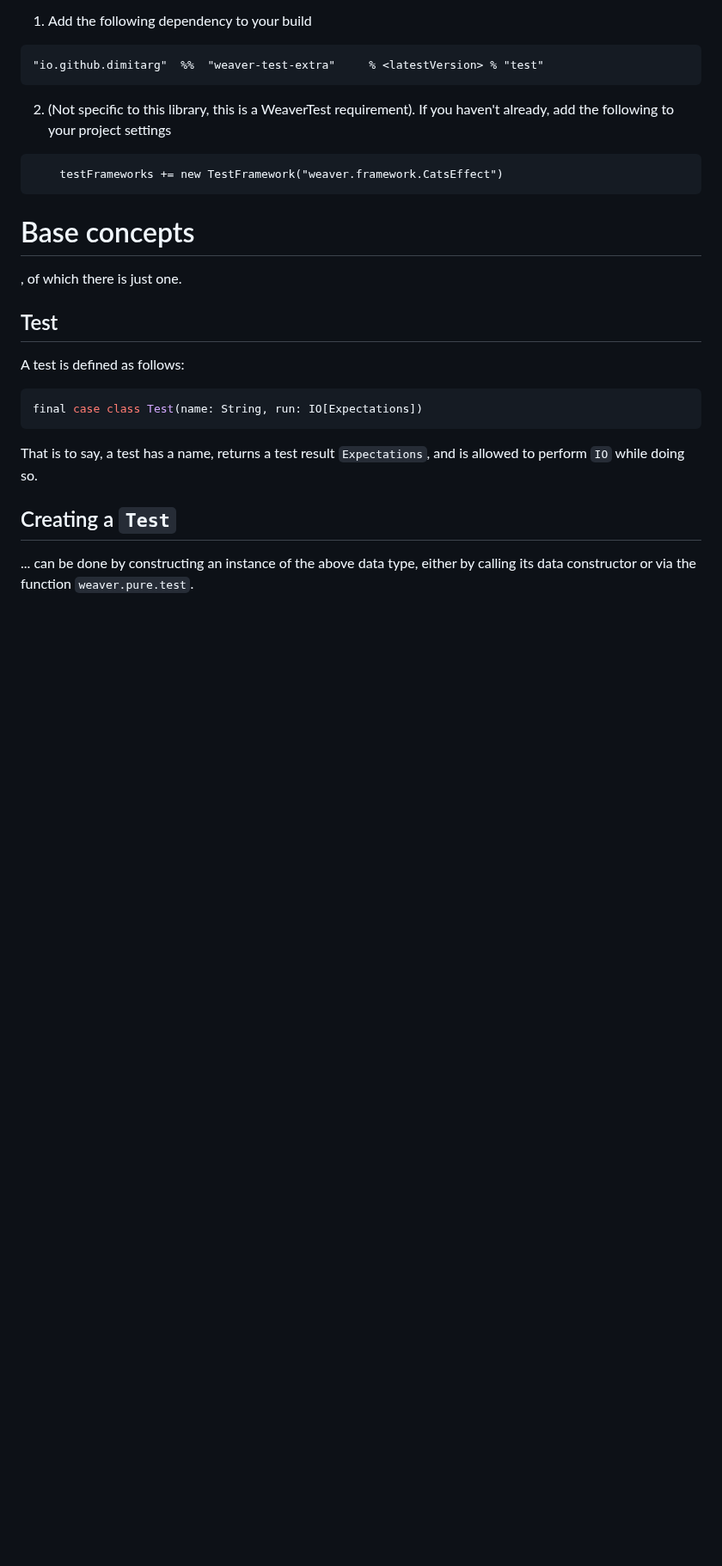
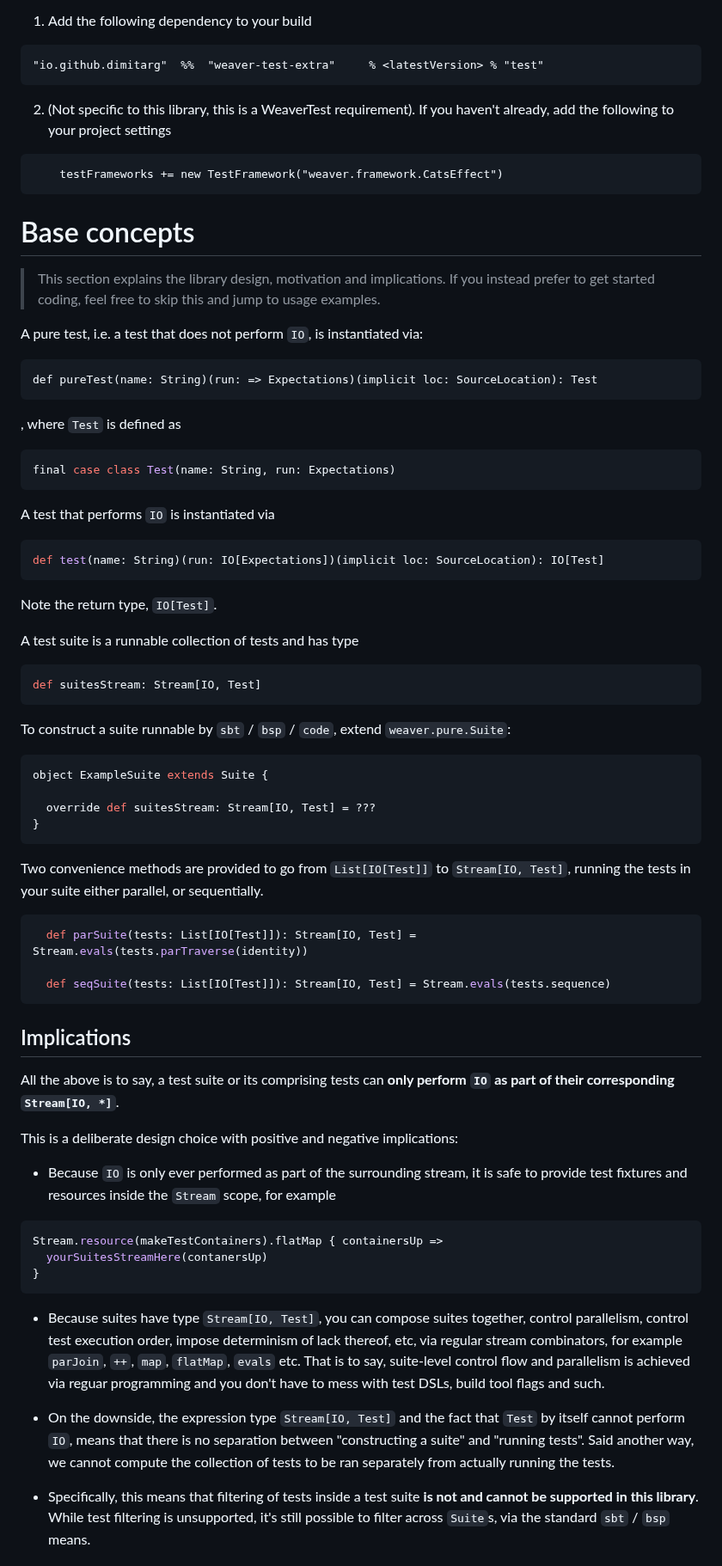
Before and after one commit to dimitarg/weaver-test-extra, a Markdown page: README.md, the part around one of its changes. Shown at 86% size. Rendered like a GitHub page; blank space fills up the shorter version.

````diff
--- a/README.md
+++ b/README.md
@@ -54,21 +53,67 @@ add the following to your project settings
 
 # Base concepts
 
-, of which there is just one.
+> This section explains the library design, motivation and implications. If you instead prefer to get started coding, feel free to skip this and jump to usage examples.
 
-## Test
 
-A test is defined as follows:
+A pure test, i.e. a test that does not perform `IO`, is instantiated via:
+
+```
+def pureTest(name: String)(run: => Expectations)(implicit loc: SourceLocation): Test
+```
+, where `Test` is defined as
 
 ```scala
-final case class Test(name: String, run: IO[Expectations])
+final case class Test(name: String, run: Expectations)
 ```
 
-That is to say, a test has a name, returns а test result
-`Expectations`, and is allowed to perform `IO` while doing so.
+A test that performs `IO` is instantiated via
 
+```scala
+def test(name: String)(run: IO[Expectations])(implicit loc: SourceLocation): IO[Test]
+```
 
-## Creating a `Test`
+Note the return type, `IO[Test]`.
 
-... can be done by constructing an instance of the above data type, either by calling its data constructor or
-via the function `weaver.pure.test`.
+A test suite is a runnable collection of tests and has type
+```scala
+def suitesStream: Stream[IO, Test]
+```
+
+To construct a suite runnable by `sbt` / `bsp` / `code`, extend `weaver.pure.Suite`:
+
+```scala
+object ExampleSuite extends Suite {
+
+  override def suitesStream: Stream[IO, Test] = ???
+}
+```
+
+Two convenience methods are provided to go from `List[IO[Test]]` to `Stream[IO, Test]`, running the tests in your suite either parallel, or sequentially.
+
+```scala
+  def parSuite(tests: List[IO[Test]]): Stream[IO, Test] = Stream.evals(tests.parTraverse(identity))
+
+  def seqSuite(tests: List[IO[Test]]): Stream[IO, Test] = Stream.evals(tests.sequence)
+```
+
+## Implications
+
+All the above is to say, a test suite or its comprising tests can **only perform `IO` as part of their corresponding `Stream[IO, *]`**.
+
+This is a deliberate design choice with positive and negative implications:
+
+- Because `IO` is only ever performed as part of the surrounding stream, it is safe to provide test fixtures and resources inside the `Stream` scope, for example
+
+```scala
+Stream.resource(makeTestContainers).flatMap { containersUp =>
+  yourSuitesStreamHere(contanersUp)
+}
+```
+
+- Because suites have type `Stream[IO, Test]`, you can compose suites together, control parallelism,
+control test execution order, impose determinism of lack thereof, etc, via regular stream combinators, for example `parJoin`, `++`, `map`, `flatMap`, `evals` etc. That is to say, suite-level control flow and parallelism is achieved via reguar programming and you don't have to mess with test DSLs, build tool flags and such.
+
+- On the downside, the expression type `Stream[IO, Test]` and the fact that `Test` by itself cannot perform `IO`, means that there is no separation between "constructing a suite" and "running tests". Said another way, we cannot compute the collection of tests to be ran separately from actually running the tests.
+- Specifically, this means that filtering of tests inside a test suite **is not and cannot be supported in this library**. While test filtering is unsupported, it's still possible to filter across `Suite`s, via the standard `sbt` / `bsp` means.
+
````
Also changed, not shown: other parts of README.md (+144 -129 lines), assets/sample-trace.png (added).
